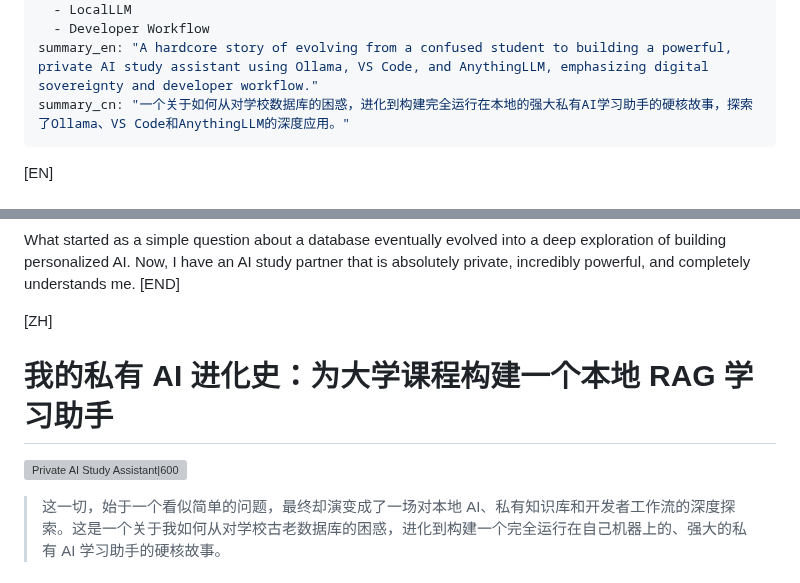
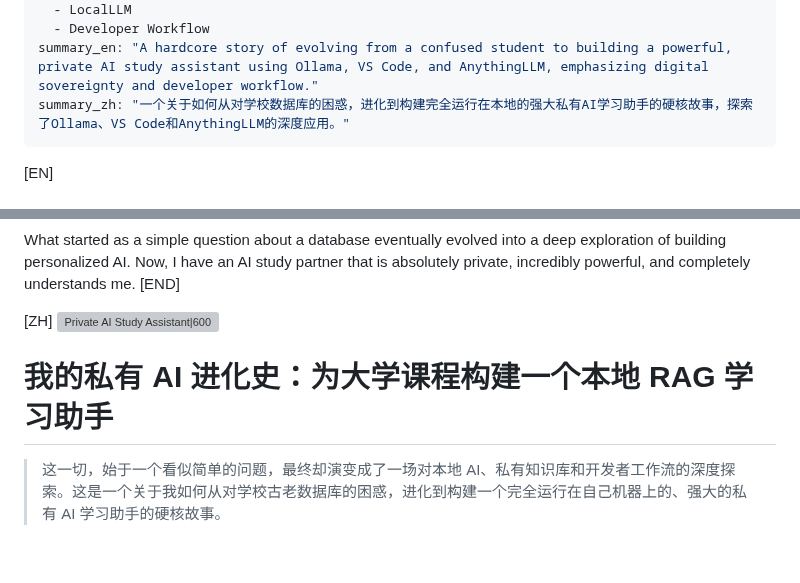
Before and after one commit to 22abad/flowStates, a Markdown page: posts/20251214privateAIStudyAssistant.md, 2 parts joined by grey strips. GitHub-like rendering; blank space fills up the shorter version; grey boxes are pictures that could not be loaded.

```diff
--- a/posts/20251214privateAIStudyAssistant.md
+++ b/posts/20251214privateAIStudyAssistant.md
@@ -15,7 +15,7 @@ tags:
   - LocalLLM
   - Developer Workflow
 summary_en: "A hardcore story of evolving from a confused student to building a powerful, private AI study assistant using Ollama, VS Code, and AnythingLLM, emphasizing digital sovereignty and developer workflow."
-summary_cn: "一个关于如何从对学校数据库的困惑，进化到构建完全运行在本地的强大私有AI学习助手的硬核故事，探索了Ollama、VS Code和AnythingLLM的深度应用。"
+summary_zh: "一个关于如何从对学校数据库的困惑，进化到构建完全运行在本地的强大私有AI学习助手的硬核故事，探索了Ollama、VS Code和AnythingLLM的深度应用。"
 ---
 
 [EN]
@@ -99,10 +99,9 @@ What started as a simple question about a database eventually evolved into a dee
 [END]
 
 [ZH]
+![Private AI Study Assistant|600](https://assets.flowstates.me/2025/20251214privateAIStudyAssistant.jpg)
 
 # 我的私有 AI 进化史：为大学课程构建一个本地 RAG 学习助手
-
-![Private AI Study Assistant|600](https://assets.flowstates.me/2025/20251214privateAIStudyAssistant.jpg)
 
 > 这一切，始于一个看似简单的问题，最终却演变成了一场对本地 AI、私有知识库和开发者工作流的深度探索。这是一个关于我如何从对学校古老数据库的困惑，进化到构建一个完全运行在自己机器上的、强大的私有 AI 学习助手的硬核故事。
 
```
